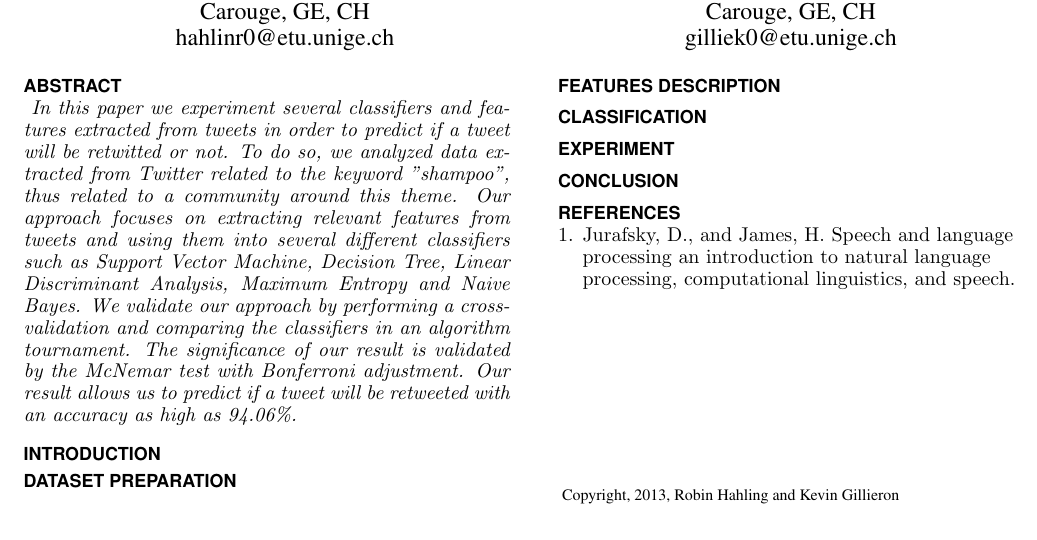
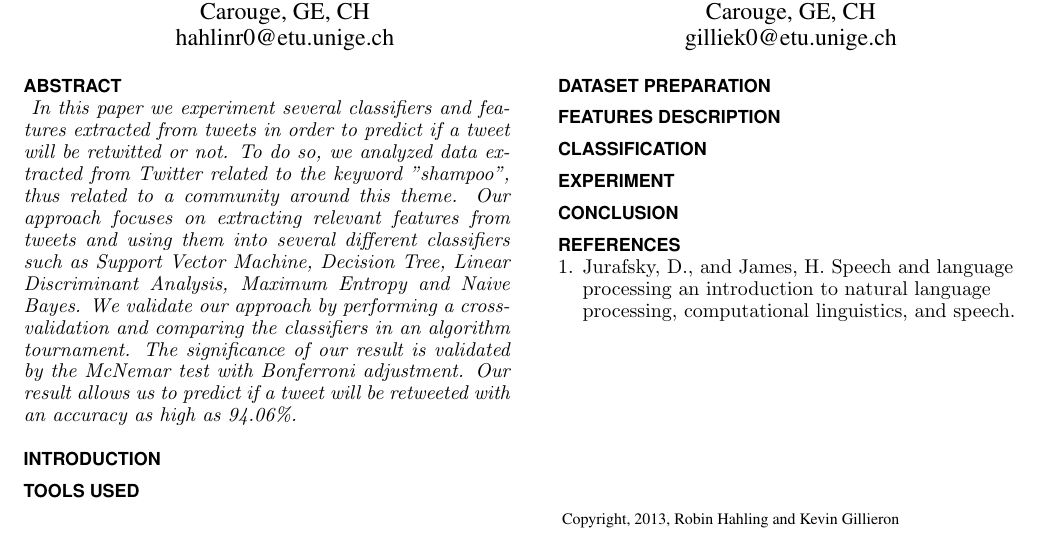
Before and after one commit to rolinh/tweetmining, a LaTeX document (report/main.tex, which reads report/sections/tools_used.tex): part of the page, cut so that both start at the same text. Compiled offline with pdfLaTeX.

Commit message:
added tools used section in the report

```diff
--- a/report/main.tex
+++ b/report/main.tex
@@ -94,6 +94,7 @@ high as 94.06\%.
 \end{abstract}
 
 \input{sections/introduction}
+\input{sections/tools_used}
 \input{sections/dataset_preparation}
 \input{sections/features_description}
 \input{sections/classification}
--- /dev/null
+++ b/report/sections/tools_used.tex
@@ -0,0 +1 @@
+\section{Tools used}
```
